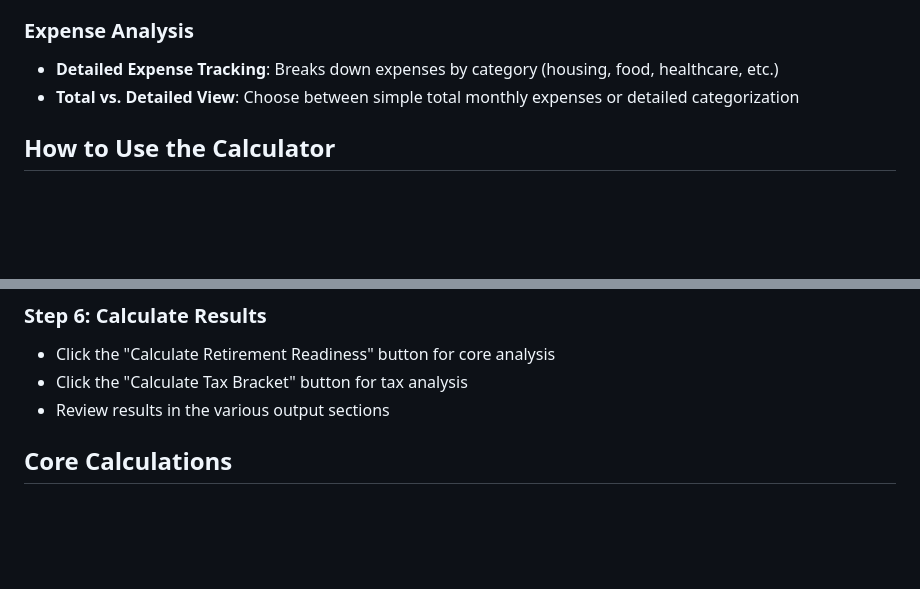
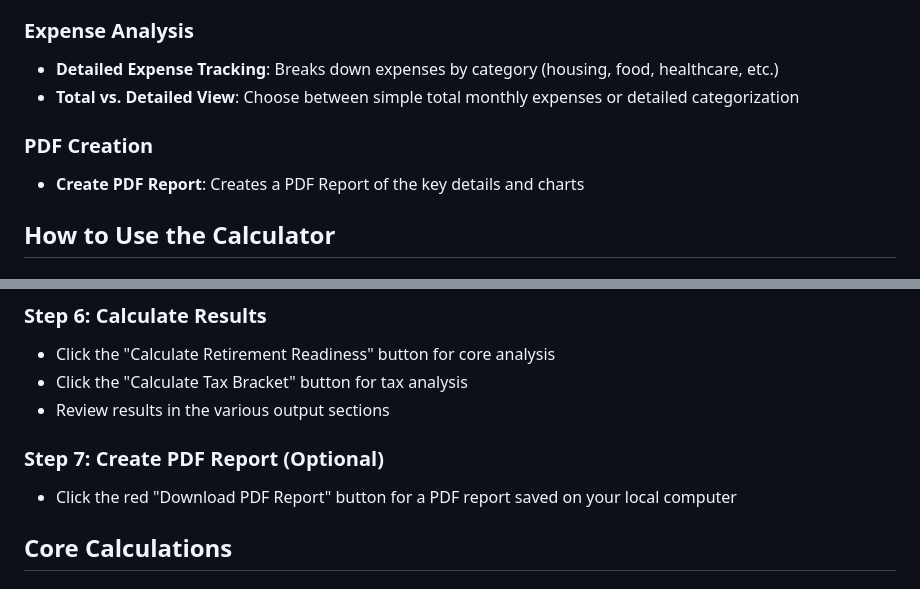
Before and after one commit to nsaustin/retirement-calculator, a Markdown page: README.md, 2 parts joined by grey strips. GitHub-like rendering; blank space fills up the shorter version.

Commit message:
Update readme to include PDF report

```diff
--- a/README.md
+++ b/README.md
@@ -45,6 +45,9 @@ This tool helps answer critical questions such as:
 - **Detailed Expense Tracking**: Breaks down expenses by category (housing, food, healthcare, etc.)
 - **Total vs. Detailed View**: Choose between simple total monthly expenses or detailed categorization
 
+### PDF Creation
+- **Create PDF Report**: Creates a PDF Report of the key details and charts
+
 ## How to Use the Calculator
 
 ### Step 1: Enter Basic Information
@@ -82,6 +85,9 @@ This tool helps answer critical questions such as:
 - Click the "Calculate Retirement Readiness" button for core analysis
 - Click the "Calculate Tax Bracket" button for tax analysis
 - Review results in the various output sections
+
+### Step 7: Create PDF Report (Optional)
+- Click the red "Download PDF Report" button for a PDF report saved on your local computer
 
 ## Core Calculations
 
```
